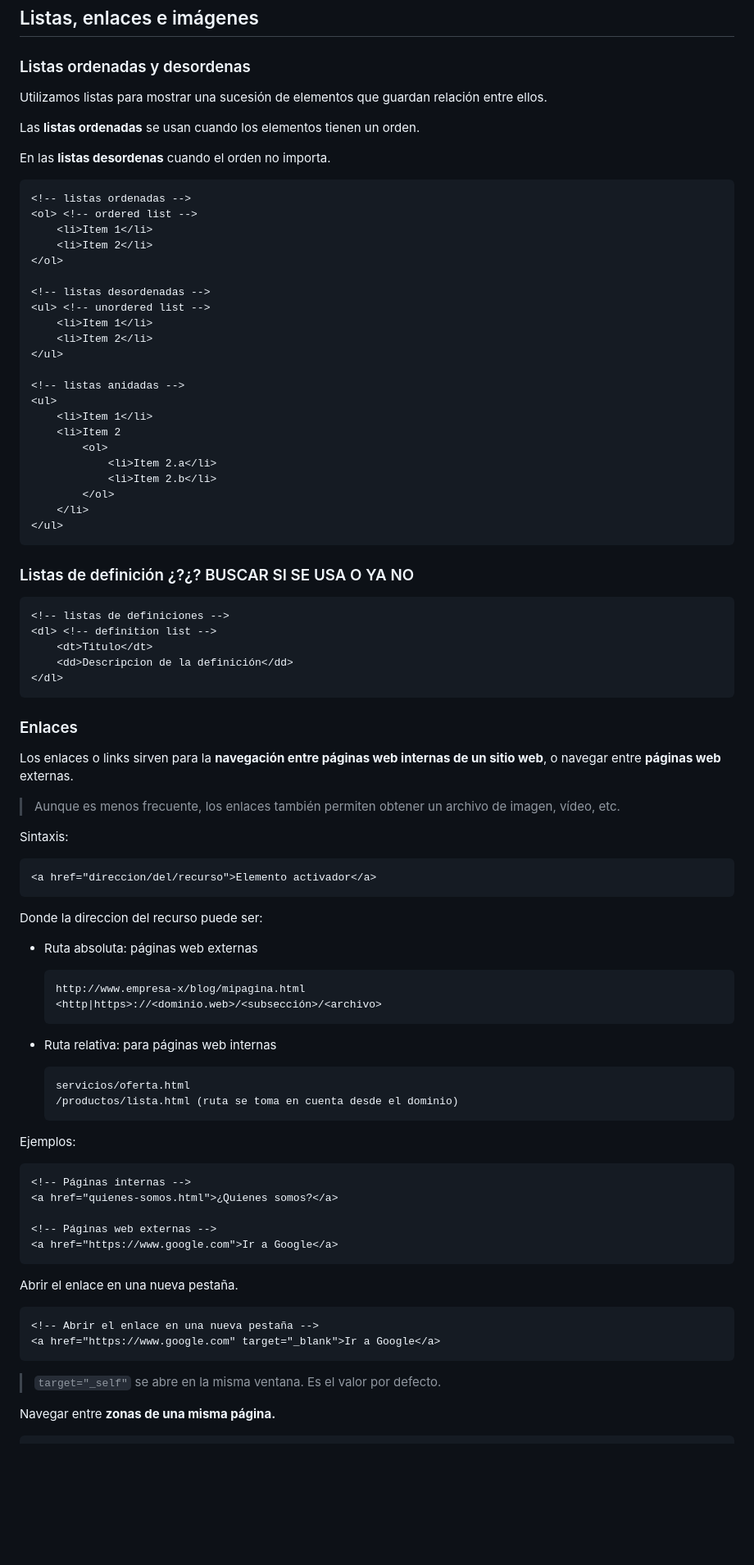
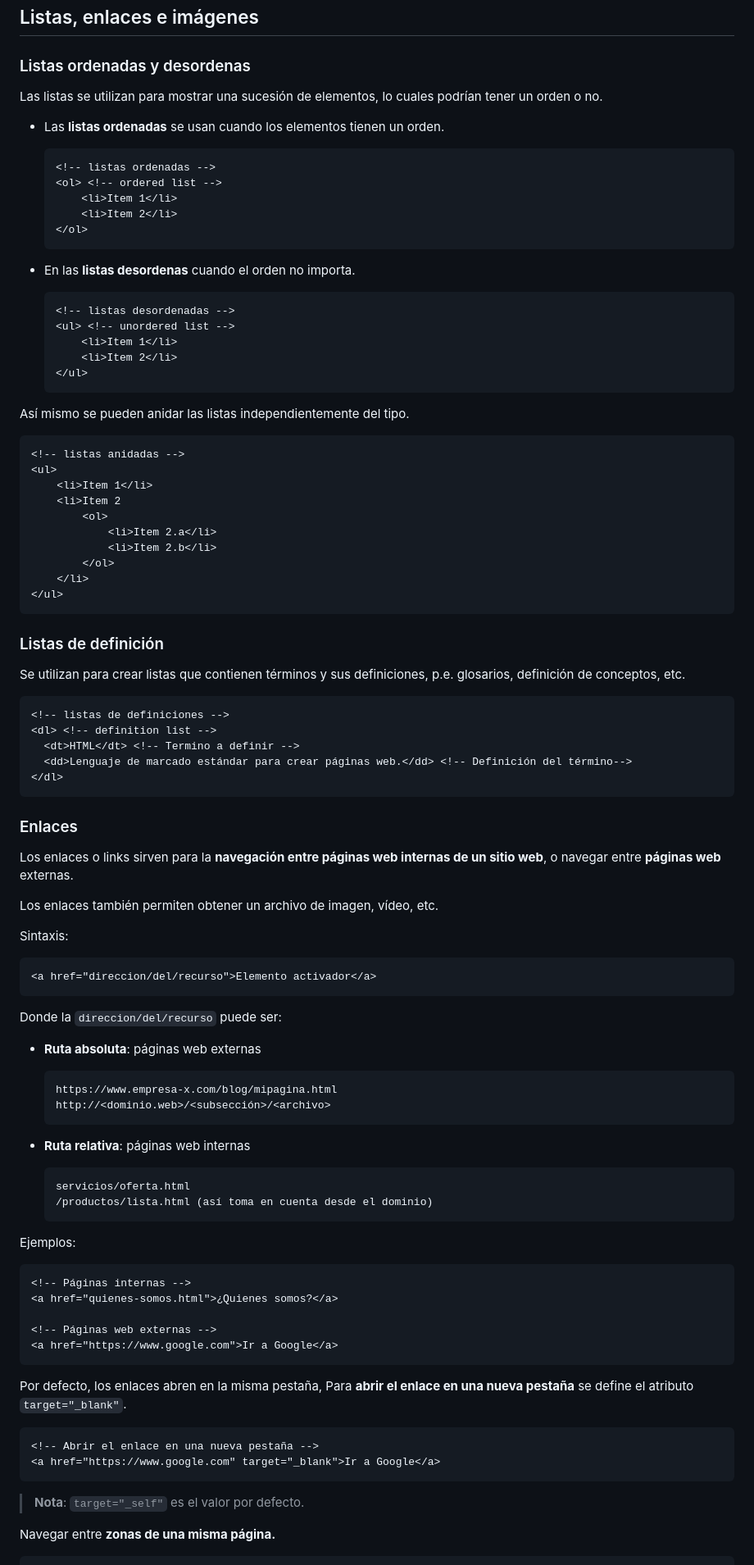
Before and after one commit to mis-apuntes/HTML-y-CSS-basico, a Markdown page: apuntes-html.md, the part around the change printed below. Shown: that part at 82% size. GitHub-like rendering; blank space fills up the shorter version.

````diff
--- a/apuntes-html.md
+++ b/apuntes-html.md
@@ -230,25 +285,31 @@ Crear la siguiente estructura con tags html.
 
 ### Listas ordenadas y desordenas
 
-Utilizamos listas para mostrar una sucesión de elementos que guardan relación entre ellos.
+Las listas se utilizan para mostrar una sucesión de elementos, lo cuales podrían tener un orden o no.
 
-Las **listas ordenadas** se usan cuando los elementos tienen un orden.
+- Las **listas ordenadas** se usan cuando los elementos tienen un orden.
 
-En las **listas desordenas** cuando el orden no importa.
+  ```html
+  <!-- listas ordenadas -->
+  <ol> <!-- ordered list -->
+      <li>Item 1</li>
+      <li>Item 2</li>
+  </ol>
+  ```
+
+- En las **listas desordenas** cuando el orden no importa.
+
+  ```html
+  <!-- listas desordenadas -->
+  <ul> <!-- unordered list -->
+      <li>Item 1</li>
+      <li>Item 2</li>
+  </ul>
+  ```
+
+Así mismo se pueden anidar las listas independientemente del tipo.
 
 ```html
-<!-- listas ordenadas -->
-<ol> <!-- ordered list -->
-    <li>Item 1</li>
-    <li>Item 2</li>
-</ol>
-
-<!-- listas desordenadas -->
-<ul> <!-- unordered list -->
-    <li>Item 1</li>
-    <li>Item 2</li>
-</ul>
-
 <!-- listas anidadas -->
 <ul>
     <li>Item 1</li>
@@ -261,13 +322,15 @@ En las **listas desordenas** cuando el orden no importa.
 </ul>
 ```
 
-### Listas de definición ¿?¿? BUSCAR SI SE USA O YA NO
+### Listas de definición
+
+Se utilizan para crear listas que contienen términos y sus definiciones, p.e. glosarios, definición de conceptos, etc.
 
 ```HTML
 <!-- listas de definiciones -->
 <dl> <!-- definition list -->
-    <dt>Titulo</dt>
-    <dd>Descripcion de la definición</dd>
+  <dt>HTML</dt> <!-- Termino a definir -->
+  <dd>Lenguaje de marcado estándar para crear páginas web.</dd> <!-- Definición del término-->
 </dl>
 ```
 
@@ -275,7 +338,7 @@ En las **listas desordenas** cuando el orden no importa.
 
 Los enlaces o links sirven para la **navegación entre páginas web internas de un sitio web**, o navegar entre **páginas web** externas.
 
-> Aunque es menos frecuente, los enlaces también permiten obtener un archivo de imagen, vídeo, etc.
+Los enlaces también permiten obtener un archivo de imagen, vídeo, etc.
 
 Sintaxis:
 
@@ -283,22 +346,21 @@ Sintaxis:
 <a href="direccion/del/recurso">Elemento activador</a>
 ```
 
-Donde la direccion del recurso puede ser:
+Donde la `direccion/del/recurso` puede ser:
 
-+ Ruta absoluta: páginas web externas
++ **Ruta absoluta**: páginas web externas
 
   ```
-  http://www.empresa-x/blog/mipagina.html
-  <http|https>://<dominio.web>/<subsección>/<archivo>
+  https://www.empresa-x.com/blog/mipagina.html
+  http://<dominio.web>/<subsección>/<archivo>
   ```
 
-+ Ruta relativa: para páginas web internas
++ **Ruta relativa**: páginas web internas
 
   ```
   servicios/oferta.html
-  /productos/lista.html (ruta se toma en cuenta desde el dominio)
+  /productos/lista.html (así toma en cuenta desde el dominio)
   ```
-
 
 
 Ejemplos:
@@ -311,14 +373,14 @@ Ejemplos:
 <a href="https://www.google.com">Ir a Google</a>
 ```
 
-Abrir el enlace en una nueva pestaña.
+Por defecto, los enlaces abren en la misma pestaña, Para **abrir el enlace en una nueva pestaña** se define el atributo `target="_blank"`.
 
 ```html
 <!-- Abrir el enlace en una nueva pestaña -->
 <a href="https://www.google.com" target="_blank">Ir a Google</a>
 ```
 
-> `target="_self"` se abre en la misma ventana. Es el valor por defecto.
+> **Nota**: `target="_self"` es el valor por defecto.
 
 Navegar entre **zonas de una misma página.**
 
````
Also changed, not shown: other parts of apuntes-html.md (+217 -140 lines).
